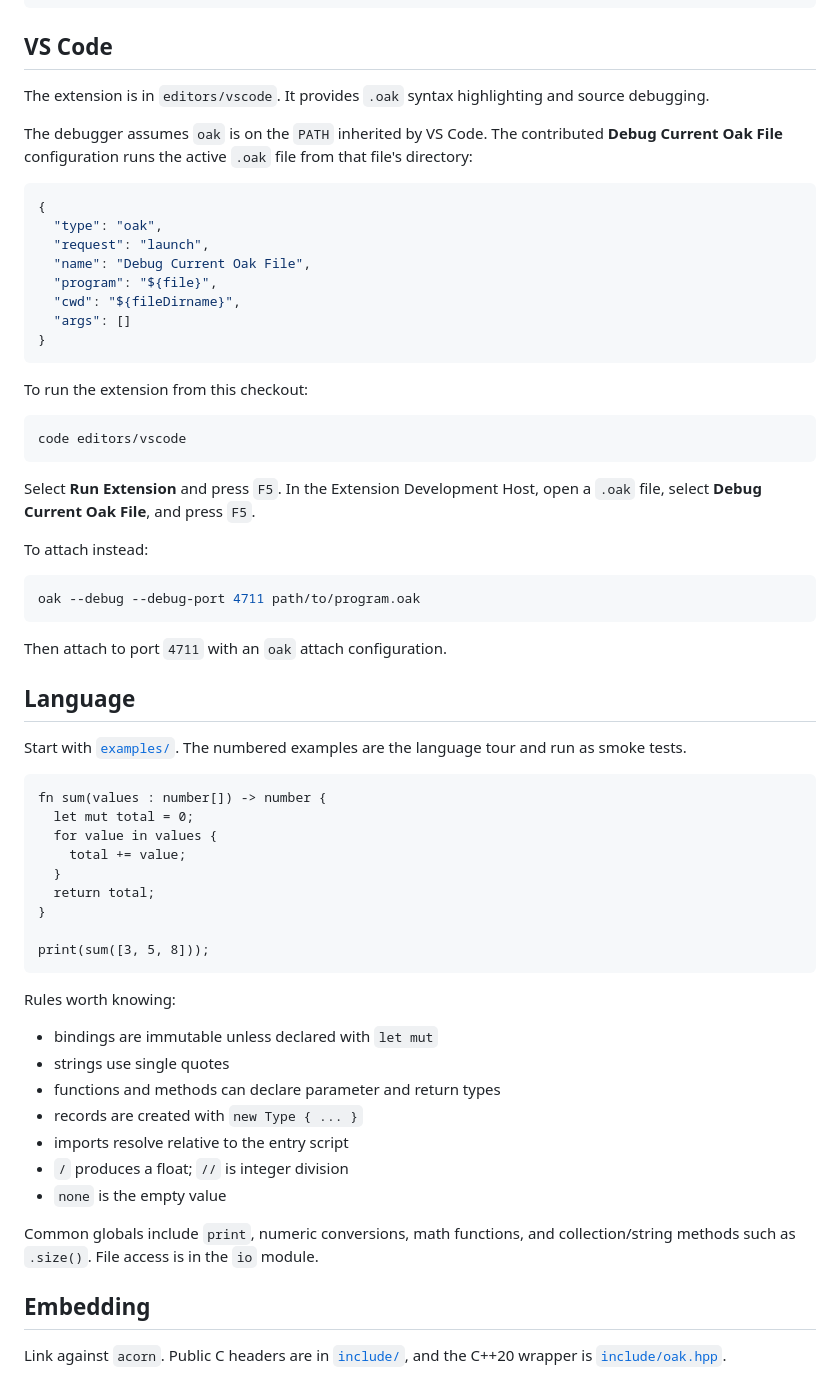
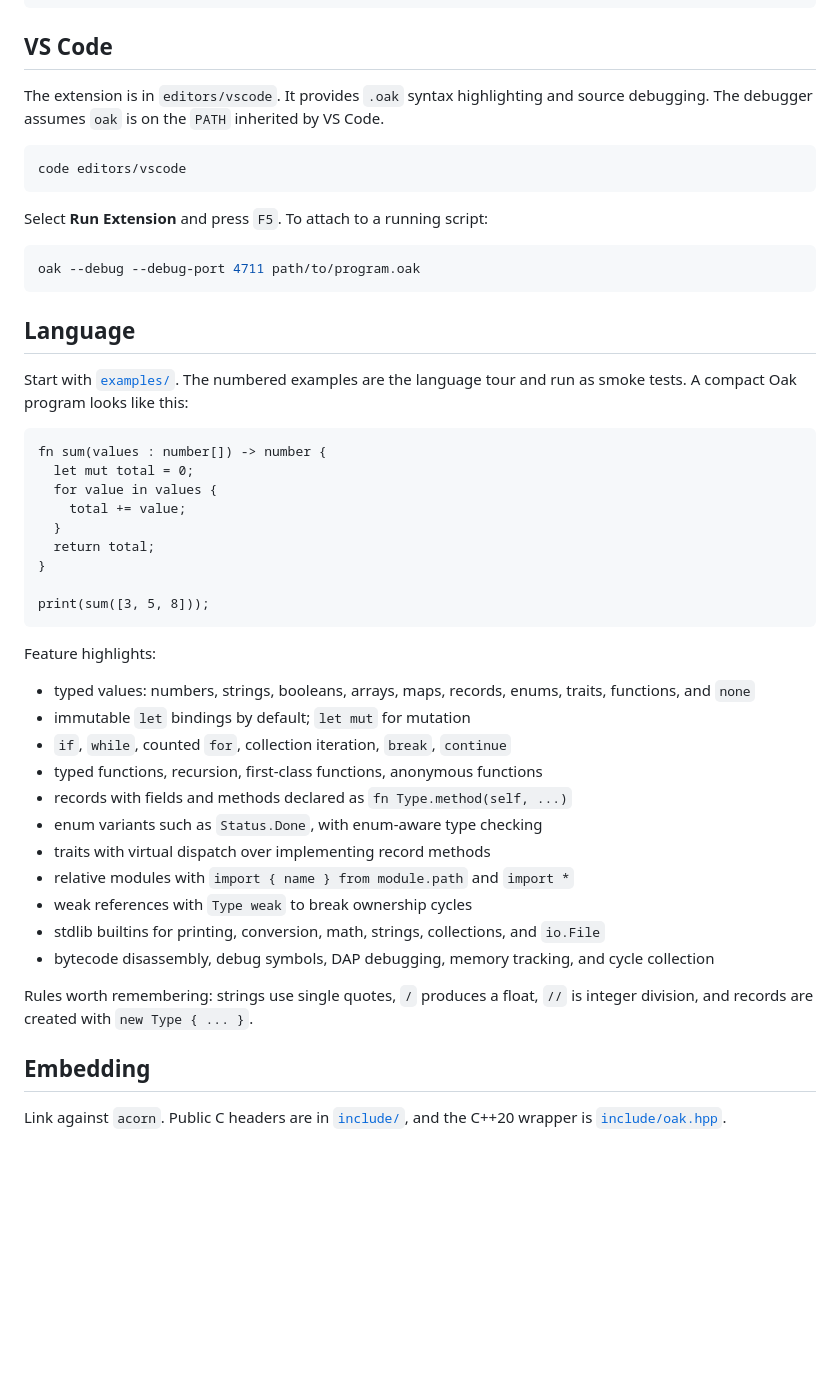
Before and after one commit to vladbelousoff/oak, a Markdown page: README.md, the part around one of its changes. Drawn GitHub-style; blank space fills up the shorter version.

Commit message:
docs: clarify Oak features and native binding examples

````diff
--- a/README.md
+++ b/README.md
@@ -83,44 +83,23 @@ oak --debug --debug-port 4711 examples/04_functions/04_functions.oak
 ## VS Code
 
 The extension is in `editors/vscode`. It provides `.oak` syntax highlighting
-and source debugging.
-
-The debugger assumes `oak` is on the `PATH` inherited by VS Code. The
-contributed **Debug Current Oak File** configuration runs the active `.oak`
-file from that file's directory:
-
-```json
-{
-  "type": "oak",
-  "request": "launch",
-  "name": "Debug Current Oak File",
-  "program": "${file}",
-  "cwd": "${fileDirname}",
-  "args": []
-}
-```
-
-To run the extension from this checkout:
+and source debugging. The debugger assumes `oak` is on the `PATH` inherited by
+VS Code.
 
 ```sh
 code editors/vscode
 ```
 
-Select **Run Extension** and press `F5`. In the Extension Development Host,
-open a `.oak` file, select **Debug Current Oak File**, and press `F5`.
-
-To attach instead:
+Select **Run Extension** and press `F5`. To attach to a running script:
 
 ```sh
 oak --debug --debug-port 4711 path/to/program.oak
 ```
 
-Then attach to port `4711` with an `oak` attach configuration.
-
 ## Language
 
 Start with [`examples/`](examples/README.md). The numbered examples are the
-language tour and run as smoke tests.
+language tour and run as smoke tests. A compact Oak program looks like this:
 
 ```oak
 fn sum(values : number[]) -> number {
@@ -134,18 +113,25 @@ fn sum(values : number[]) -> number {
 print(sum([3, 5, 8]));
 ```
 
-Rules worth knowing:
+Feature highlights:
 
-- bindings are immutable unless declared with `let mut`
-- strings use single quotes
-- functions and methods can declare parameter and return types
-- records are created with `new Type { ... }`
-- imports resolve relative to the entry script
-- `/` produces a float; `//` is integer division
-- `none` is the empty value
+- typed values: numbers, strings, booleans, arrays, maps, records, enums,
+  traits, functions, and `none`
+- immutable `let` bindings by default; `let mut` for mutation
+- `if`, `while`, counted `for`, collection iteration, `break`, `continue`
+- typed functions, recursion, first-class functions, anonymous functions
+- records with fields and methods declared as `fn Type.method(self, ...)`
+- enum variants such as `Status.Done`, with enum-aware type checking
+- traits with virtual dispatch over implementing record methods
+- relative modules with `import { name } from module.path` and `import *`
+- weak references with `Type weak` to break ownership cycles
+- stdlib builtins for printing, conversion, math, strings, collections, and
+  `io.File`
+- bytecode disassembly, debug symbols, DAP debugging, memory tracking, and
+  cycle collection
 
-Common globals include `print`, numeric conversions, math functions, and
-collection/string methods such as `.size()`. File access is in the `io` module.
+Rules worth remembering: strings use single quotes, `/` produces a float, `//`
+is integer division, and records are created with `new Type { ... }`.
 
 ## Embedding
 
````
Also changed, not shown: other parts of README.md (+146 -2 lines).
